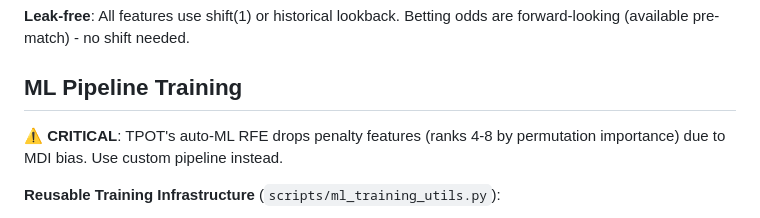
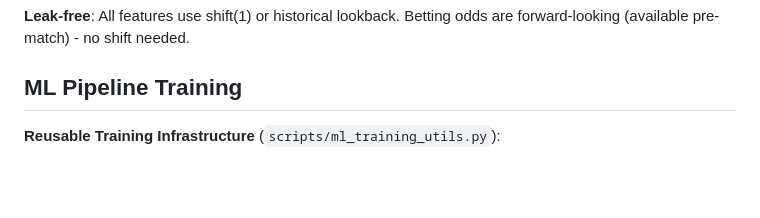
Before and after one commit to alejio/fpl-team-picker, a Markdown page: CLAUDE.md, the part around the change. Drawn GitHub-style; blank space fills up the shorter version.

Commit message:
chore: update CLAUDE.md to clarify ML pipeline training notes
- Removed the critical warning about TPOT's auto-ML RFE dropping penalty features due to MDI bias, suggesting the use of a custom pipeline instead.
- Enhanced the documentation for the reusable training infrastructure, specifically detailing the `load_training_data()` and `engineer_features()` functions for better clarity on their functionalities.

```diff
--- a/CLAUDE.md
+++ b/CLAUDE.md
@@ -42,8 +42,6 @@ Install: `uv sync`
 **Leak-free**: All features use shift(1) or historical lookback. Betting odds are forward-looking (available pre-match) - no shift needed.
 
 ## ML Pipeline Training
-
-**⚠️ CRITICAL**: TPOT's auto-ML RFE drops penalty features (ranks 4-8 by permutation importance) due to MDI bias. Use custom pipeline instead.
 
 **Reusable Training Infrastructure** (`scripts/ml_training_utils.py`):
 - `load_training_data()` - Load all 8 data sources (historical, fixtures, teams, ownership, value, fixture difficulty, betting, raw players)
```
